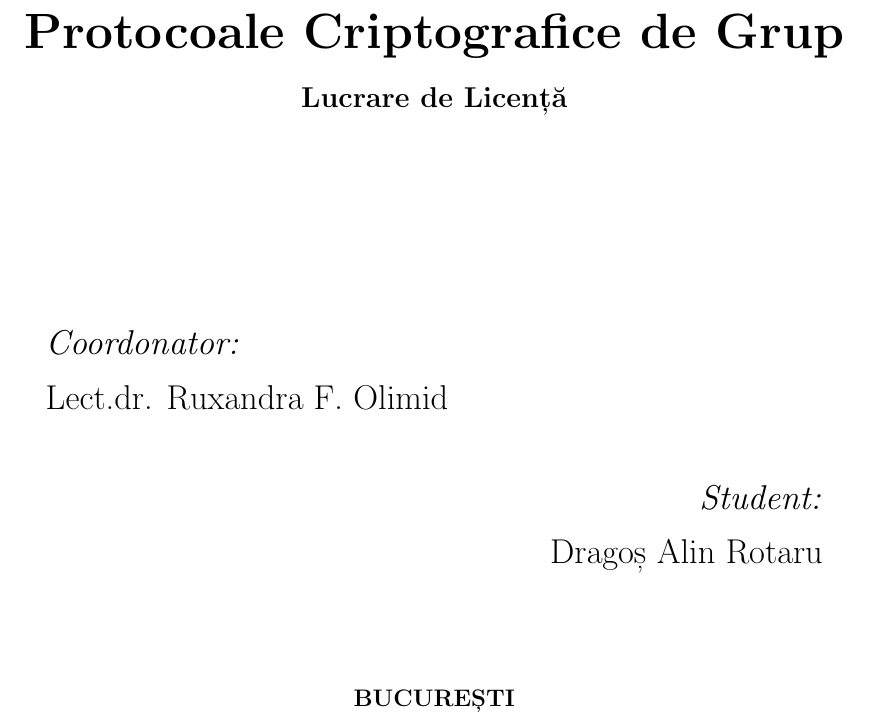
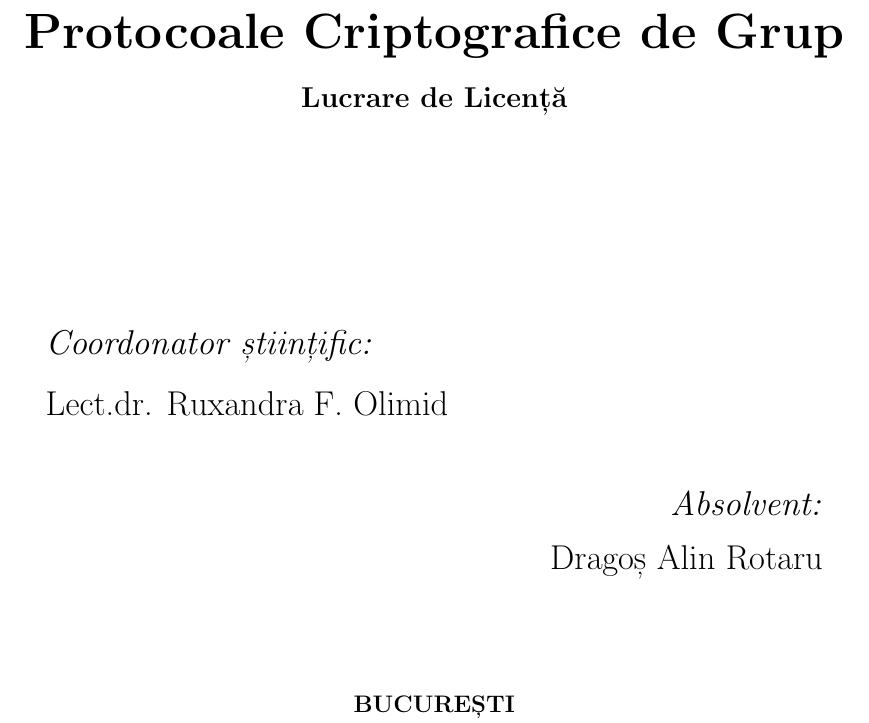
Before and after one commit to rdragos/research_report, a LaTeX book (licenta/llncs.tex): part of page 1 of 67, cut so that both start at the same text. Compiled offline with pdfLaTeX.

Commit message:
reformat first page

```diff
--- a/licenta/llncs.tex
+++ b/licenta/llncs.tex
@@ -67,14 +67,14 @@
 \vspace{3.5cm}
 
 \begin{flushleft}
-{\Large \textit{Coordonator:}\vspace{0.2cm}}
+{\Large \textit{Coordonator științific:}\vspace{0.2cm}}
 
 {\Large Lect.dr. Ruxandra F. Olimid}
 \end{flushleft}
 
 \vspace{1cm}
 \begin{flushright}
-{\Large \textit{Student:}\vspace{0.2cm}}
+{\Large \textit{Absolvent:}\vspace{0.2cm}}
 
 {\Large Dragoș Alin Rotaru}
 \end{flushright}
```
Also changed, not shown: licenta/llncs.pdf.
